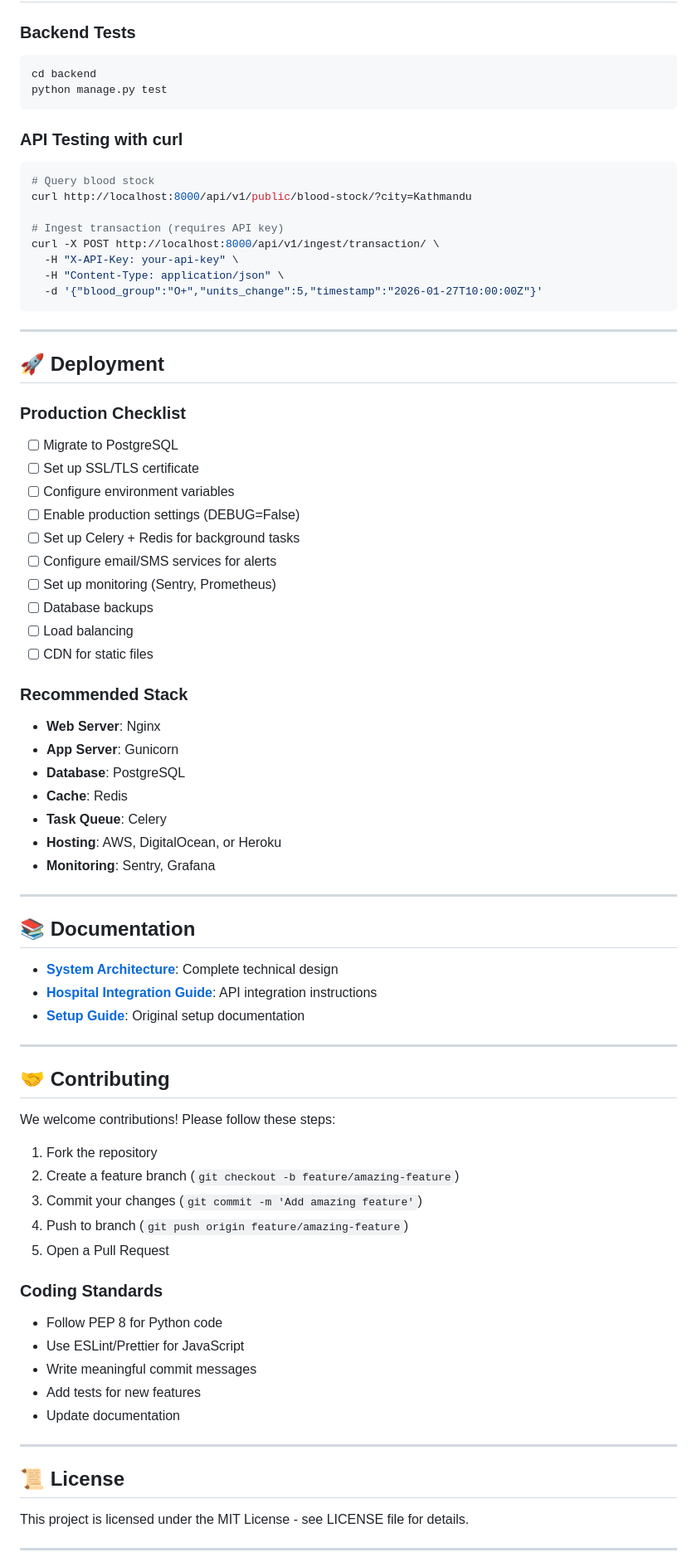
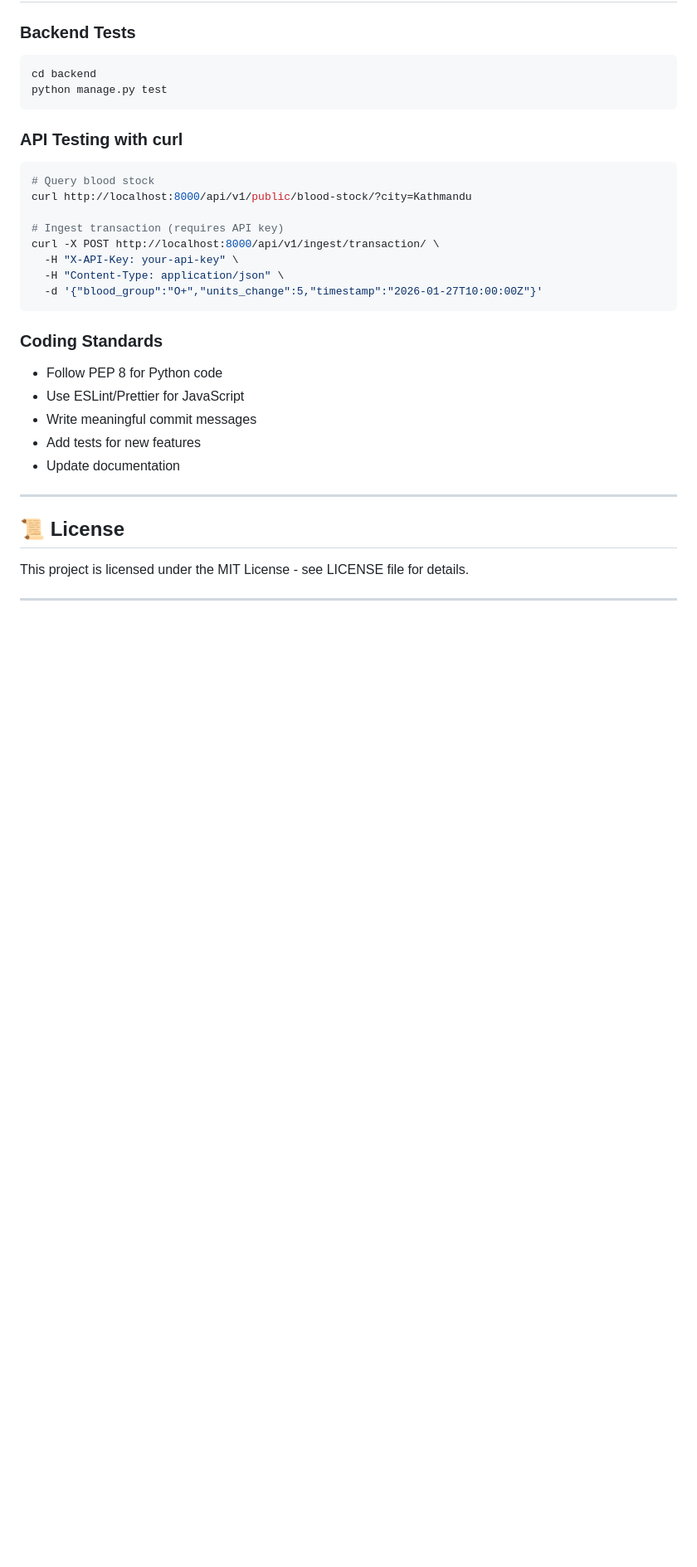
Before and after one commit to Onyx-Prasai/Trimurti, a Markdown page: README.md, the part around one of its changes. Shown at 83% size. Drawn GitHub-style; blank space fills up the shorter version.

````diff
--- a/README.md
+++ b/README.md
@@ -368,53 +362,6 @@ curl -X POST http://localhost:8000/api/v1/ingest/transaction/ \
   -d '{"blood_group":"O+","units_change":5,"timestamp":"2026-01-27T10:00:00Z"}'
 ```
 
----
-
-## 🚀 Deployment
-
-### Production Checklist
-
-- [ ] Migrate to PostgreSQL
-- [ ] Set up SSL/TLS certificate
-- [ ] Configure environment variables
-- [ ] Enable production settings (DEBUG=False)
-- [ ] Set up Celery + Redis for background tasks
-- [ ] Configure email/SMS services for alerts
-- [ ] Set up monitoring (Sentry, Prometheus)
-- [ ] Database backups
-- [ ] Load balancing
-- [ ] CDN for static files
-
-### Recommended Stack
-
-- **Web Server**: Nginx
-- **App Server**: Gunicorn
-- **Database**: PostgreSQL
-- **Cache**: Redis
-- **Task Queue**: Celery
-- **Hosting**: AWS, DigitalOcean, or Heroku
-- **Monitoring**: Sentry, Grafana
-
----
-
-## 📚 Documentation
-
-- **[System Architecture](BLOODSYNC_ARCHITECTURE.md)**: Complete technical design
-- **[Hospital Integration Guide](HOSPITAL_INTEGRATION_GUIDE.md)**: API integration instructions
-- **[Setup Guide](SETUP.md)**: Original setup documentation
-
----
-
-## 🤝 Contributing
-
-We welcome contributions! Please follow these steps:
-
-1. Fork the repository
-2. Create a feature branch (`git checkout -b feature/amazing-feature`)
-3. Commit your changes (`git commit -m 'Add amazing feature'`)
-4. Push to branch (`git push origin feature/amazing-feature`)
-5. Open a Pull Request
-
 ### Coding Standards
 
 - Follow PEP 8 for Python code
````
Also changed, not shown: other parts of README.md (+8 -30 lines).
